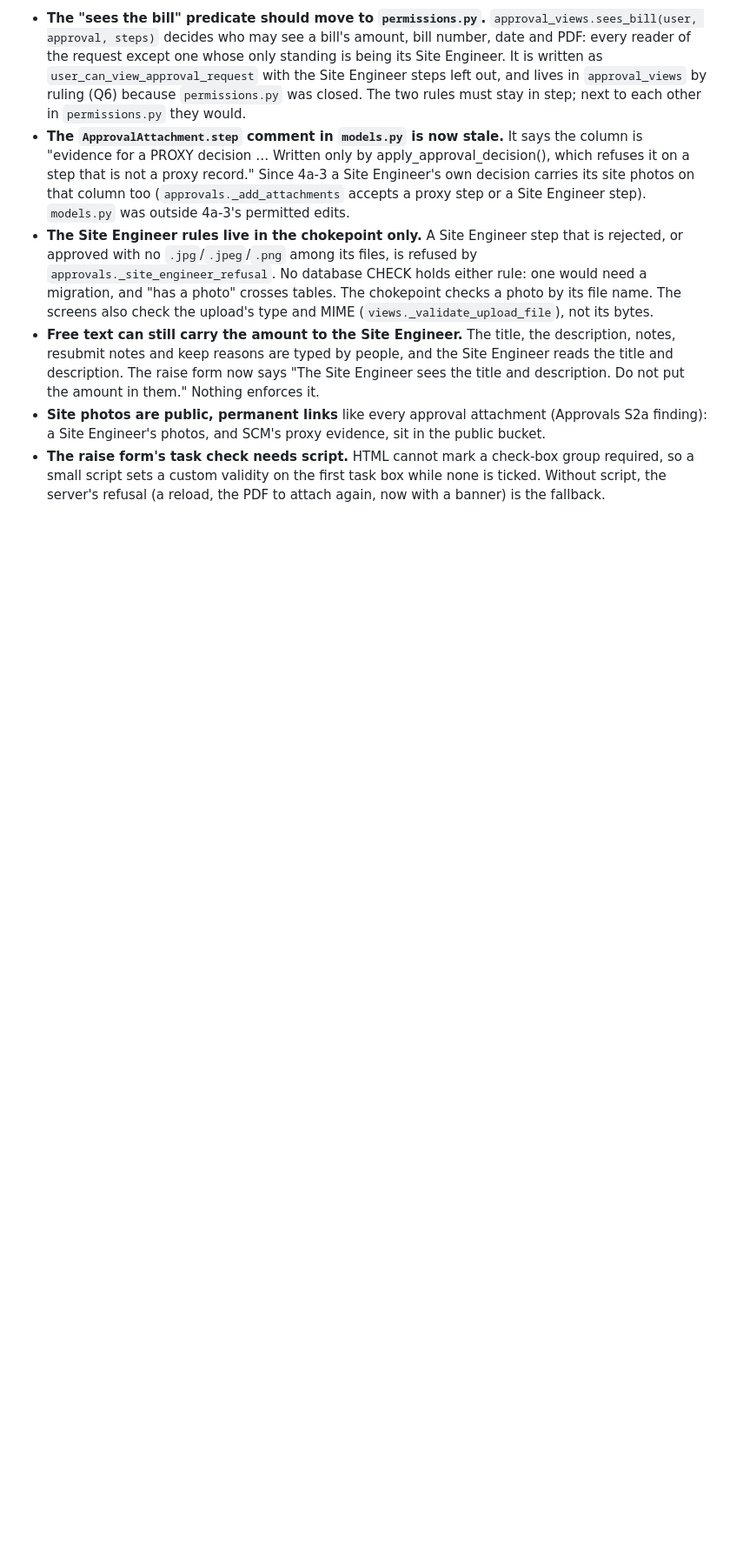
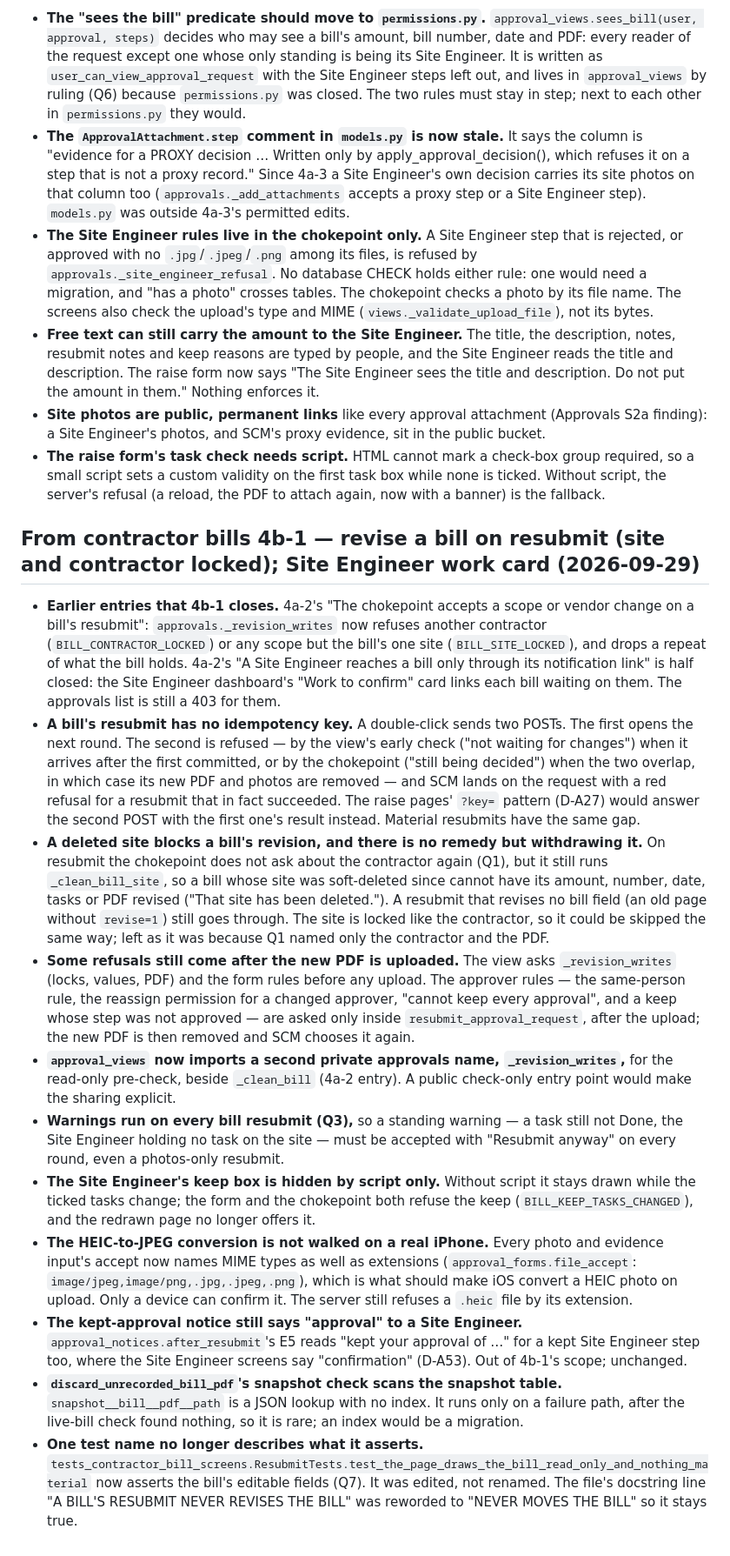
Before and after one commit to Syedzuber/Horizon-Solar-PMS, a Markdown page: SECONDARY_FINDINGS.md, the part around the change. Shown at 87% size. Rendered like a GitHub page; blank space fills up the shorter version.

Commit message:
SECONDARY_FINDINGS: contractor bills 4b-1 entries
Co-Authored-By: Claude Opus 5.5 (1M context) <noreply@anthropic.com>

```diff
--- a/SECONDARY_FINDINGS.md
+++ b/SECONDARY_FINDINGS.md
@@ -270,3 +270,17 @@ Incidental issues noticed during audits. Logged, not fixed. Each entry: file/lin
 - **Free text can still carry the amount to the Site Engineer.** The title, the description, notes, resubmit notes and keep reasons are typed by people, and the Site Engineer reads the title and description. The raise form now says "The Site Engineer sees the title and description. Do not put the amount in them." Nothing enforces it.
 - **Site photos are public, permanent links** like every approval attachment (Approvals S2a finding): a Site Engineer's photos, and SCM's proxy evidence, sit in the public bucket.
 - **The raise form's task check needs script.** HTML cannot mark a check-box group required, so a small script sets a custom validity on the first task box while none is ticked. Without script, the server's refusal (a reload, the PDF to attach again, now with a banner) is the fallback.
+
+## From contractor bills 4b-1 — revise a bill on resubmit (site and contractor locked); Site Engineer work card (2026-09-29)
+
+- **Earlier entries that 4b-1 closes.** 4a-2's "The chokepoint accepts a scope or vendor change on a bill's resubmit": `approvals._revision_writes` now refuses another contractor (`BILL_CONTRACTOR_LOCKED`) or any scope but the bill's one site (`BILL_SITE_LOCKED`), and drops a repeat of what the bill holds. 4a-2's "A Site Engineer reaches a bill only through its notification link" is half closed: the Site Engineer dashboard's "Work to confirm" card links each bill waiting on them. The approvals list is still a 403 for them.
+- **A bill's resubmit has no idempotency key.** A double-click sends two POSTs. The first opens the next round. The second is refused — by the view's early check ("not waiting for changes") when it arrives after the first committed, or by the chokepoint ("still being decided") when the two overlap, in which case its new PDF and photos are removed — and SCM lands on the request with a red refusal for a resubmit that in fact succeeded. The raise pages' `?key=` pattern (D-A27) would answer the second POST with the first one's result instead. Material resubmits have the same gap.
+- **A deleted site blocks a bill's revision, and there is no remedy but withdrawing it.** On resubmit the chokepoint does not ask about the contractor again (Q1), but it still runs `_clean_bill_site`, so a bill whose site was soft-deleted since cannot have its amount, number, date, tasks or PDF revised ("That site has been deleted."). A resubmit that revises no bill field (an old page without `revise=1`) still goes through. The site is locked like the contractor, so it could be skipped the same way; left as it was because Q1 named only the contractor and the PDF.
+- **Some refusals still come after the new PDF is uploaded.** The view asks `_revision_writes` (locks, values, PDF) and the form rules before any upload. The approver rules — the same-person rule, the reassign permission for a changed approver, "cannot keep every approval", and a keep whose step was not approved — are asked only inside `resubmit_approval_request`, after the upload; the new PDF is then removed and SCM chooses it again.
+- **`approval_views` now imports a second private approvals name, `_revision_writes`,** for the read-only pre-check, beside `_clean_bill` (4a-2 entry). A public check-only entry point would make the sharing explicit.
+- **Warnings run on every bill resubmit (Q3),** so a standing warning — a task still not Done, the Site Engineer holding no task on the site — must be accepted with "Resubmit anyway" on every round, even a photos-only resubmit.
+- **The Site Engineer's keep box is hidden by script only.** Without script it stays drawn while the ticked tasks change; the form and the chokepoint both refuse the keep (`BILL_KEEP_TASKS_CHANGED`), and the redrawn page no longer offers it.
+- **The HEIC-to-JPEG conversion is not walked on a real iPhone.** Every photo and evidence input's accept now names MIME types as well as extensions (`approval_forms.file_accept`: `image/jpeg,image/png,.jpg,.jpeg,.png`), which is what should make iOS convert a HEIC photo on upload. Only a device can confirm it. The server still refuses a `.heic` file by its extension.
+- **The kept-approval notice still says "approval" to a Site Engineer.** `approval_notices.after_resubmit`'s E5 reads "kept your approval of …" for a kept Site Engineer step too, where the Site Engineer screens say "confirmation" (D-A53). Out of 4b-1's scope; unchanged.
+- **`discard_unrecorded_bill_pdf`'s snapshot check scans the snapshot table.** `snapshot__bill__pdf__path` is a JSON lookup with no index. It runs only on a failure path, after the live-bill check found nothing, so it is rare; an index would be a migration.
+- **One test name no longer describes what it asserts.** `tests_contractor_bill_screens.ResubmitTests.test_the_page_draws_the_bill_read_only_and_nothing_material` now asserts the bill's editable fields (Q7). It was edited, not renamed. The file's docstring line "A BILL'S RESUBMIT NEVER REVISES THE BILL" was reworded to "NEVER MOVES THE BILL" so it stays true.
```
